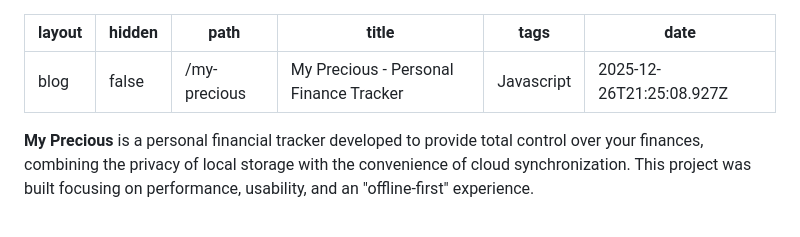
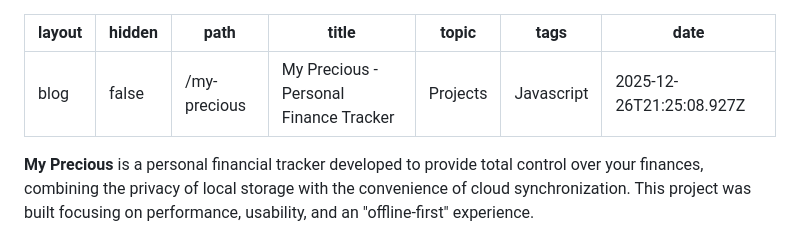
Before and after one commit to diasandredev/blog, a Markdown page: src/pages/2025-12-26-my-precious-personal-finance-tracker.md, the part around the change printed below. GitHub-like rendering.

Commit message:
fix post

```diff
--- a/src/pages/2025-12-26-my-precious-personal-finance-tracker.md
+++ b/src/pages/2025-12-26-my-precious-personal-finance-tracker.md
@@ -3,6 +3,7 @@ layout: blog
 hidden: false
 path: /my-precious
 title: My Precious - Personal Finance Tracker
+topic: "Projects"
 tags: Javascript
 date: 2025-12-26T21:25:08.927Z
 ---
```
Also changed, not shown: other parts of src/pages/2025-12-26-my-precious-personal-finance-tracker.md (+0 -4 lines).
